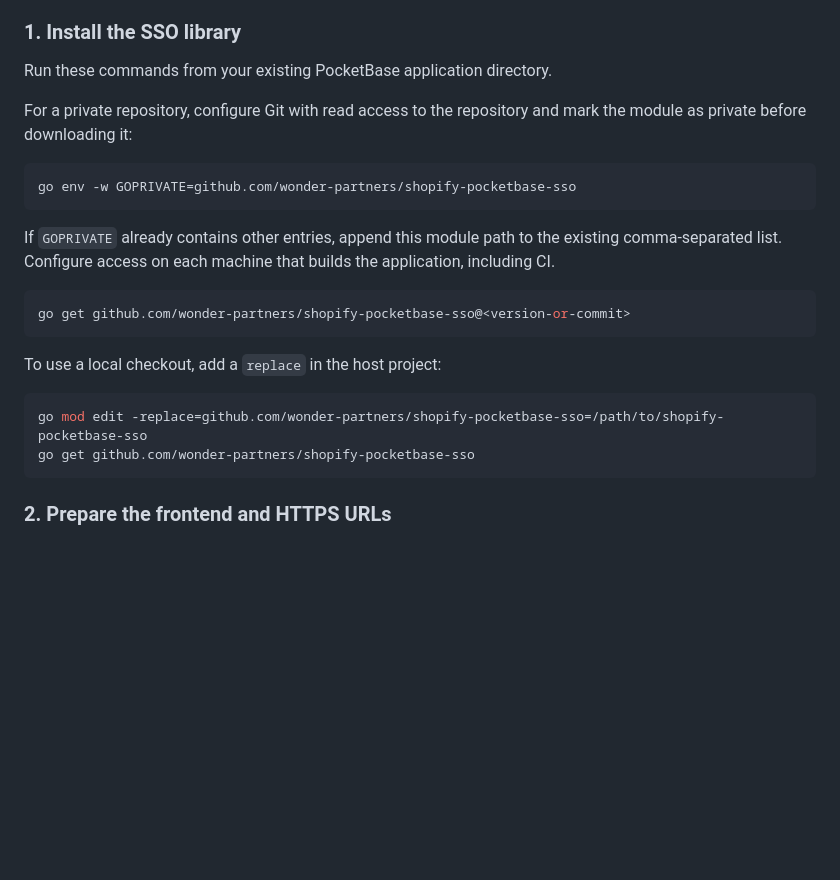
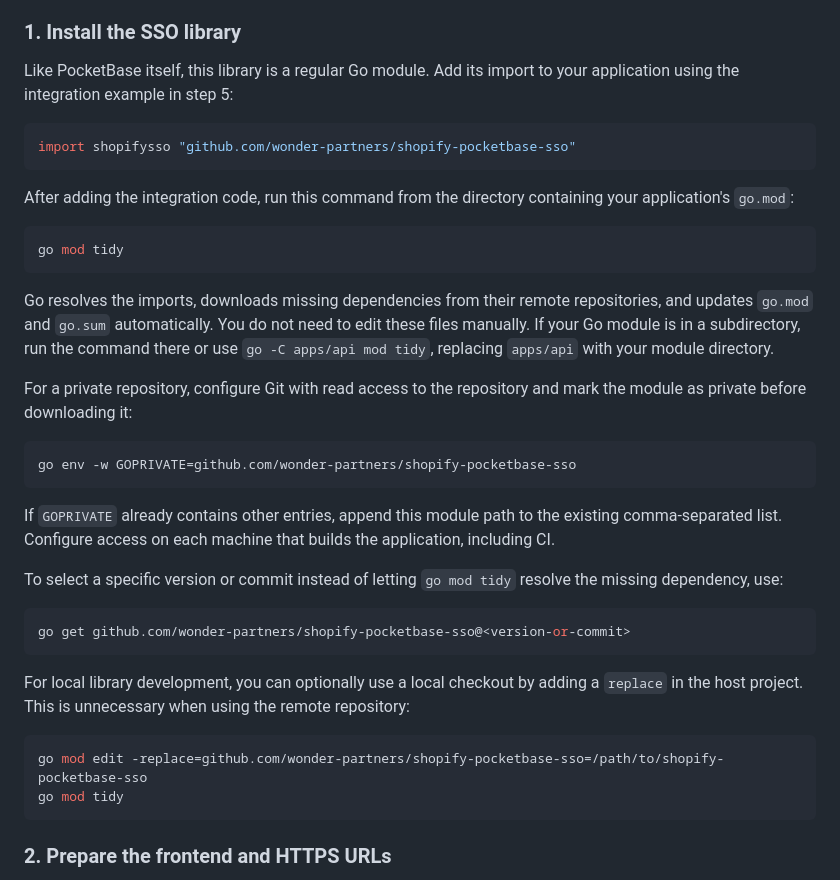
Before and after one commit to wonder-partners/shopify-pocketbase-sso, a Markdown page: README.md, the part around the change. Drawn GitHub-style; blank space fills up the shorter version.

````diff
--- a/README.md
+++ b/README.md
@@ -12,7 +12,19 @@ The examples use the `users` auth collection. If yours has a different name, upd
 
 ### 1. Install the SSO library
 
-Run these commands from your existing PocketBase application directory.
+Like PocketBase itself, this library is a regular Go module. Add its import to your application using the integration example in step 5:
+
+```go
+import shopifysso "github.com/wonder-partners/shopify-pocketbase-sso"
+```
+
+After adding the integration code, run this command from the directory containing your application's `go.mod`:
+
+```sh
+go mod tidy
+```
+
+Go resolves the imports, downloads missing dependencies from their remote repositories, and updates `go.mod` and `go.sum` automatically. You do not need to edit these files manually. If your Go module is in a subdirectory, run the command there or use `go -C apps/api mod tidy`, replacing `apps/api` with your module directory.
 
 For a private repository, configure Git with read access to the repository and mark the module as private before downloading it:
 
@@ -22,15 +34,17 @@ go env -w GOPRIVATE=github.com/wonder-partners/shopify-pocketbase-sso
 
 If `GOPRIVATE` already contains other entries, append this module path to the existing comma-separated list. Configure access on each machine that builds the application, including CI.
 
+To select a specific version or commit instead of letting `go mod tidy` resolve the missing dependency, use:
+
 ```sh
 go get github.com/wonder-partners/shopify-pocketbase-sso@<version-or-commit>
 ```
 
-To use a local checkout, add a `replace` in the host project:
+For local library development, you can optionally use a local checkout by adding a `replace` in the host project. This is unnecessary when using the remote repository:
 
 ```sh
 go mod edit -replace=github.com/wonder-partners/shopify-pocketbase-sso=/path/to/shopify-pocketbase-sso
-go get github.com/wonder-partners/shopify-pocketbase-sso
+go mod tidy
 ```
 
 ### 2. Prepare the frontend and HTTPS URLs
````
